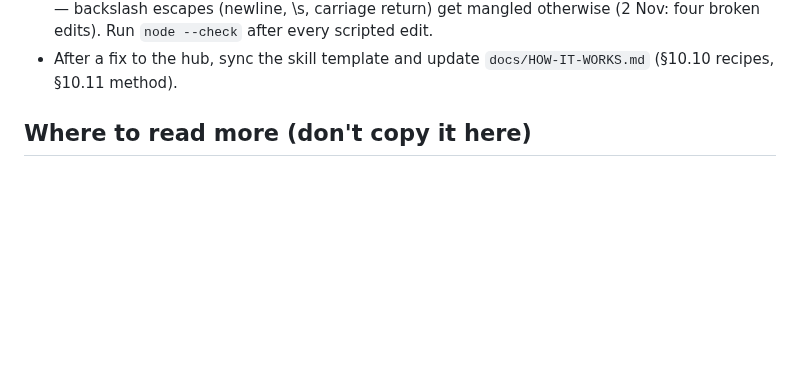
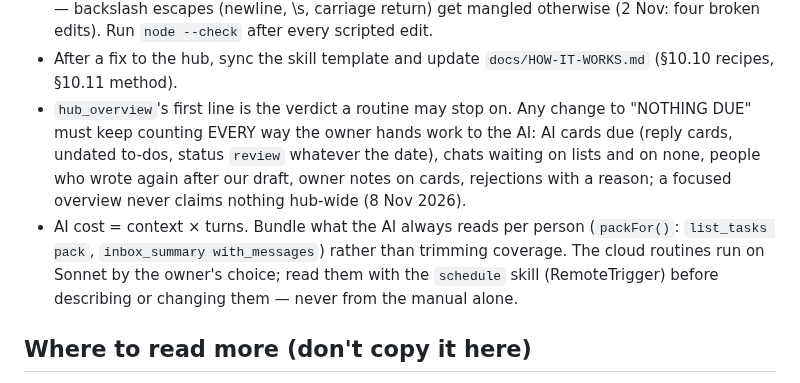
Before and after one commit to sebinjuly-source/zenith-whatsapp-hub, a Markdown page: CLAUDE.md, the part around the change. Drawn GitHub-style; blank space fills up the shorter version.

```diff
--- a/CLAUDE.md
+++ b/CLAUDE.md
@@ -41,6 +41,13 @@ Node ≥ 20 ESM · Express 5 · Baileys 7 · Postgres (Supabase) / PGlite locall
   escapes (newline, \s, carriage return) get mangled otherwise (2 Nov: four broken edits). Run `node --check` after
   every scripted edit.
 - After a fix to the hub, sync the skill template and update `docs/HOW-IT-WORKS.md` (§10.10 recipes, §10.11 method).
+- `hub_overview`'s first line is the verdict a routine may stop on. Any change to "NOTHING DUE" must keep counting EVERY
+  way the owner hands work to the AI: AI cards due (reply cards, undated to-dos, status `review` whatever the date),
+  chats waiting on lists and on none, people who wrote again after our draft, owner notes on cards, rejections with a
+  reason; a focused overview never claims nothing hub-wide (8 Nov 2026).
+- AI cost = context × turns. Bundle what the AI always reads per person (`packFor()`: `list_tasks pack`,
+  `inbox_summary with_messages`) rather than trimming coverage. The cloud routines run on Sonnet by the owner's choice;
+  read them with the `schedule` skill (RemoteTrigger) before describing or changing them — never from the manual alone.
 
 ## Where to read more (don't copy it here)
 `docs/HOW-IT-WORKS.md` is the full manual — for the owner and for debugging: §10 follows a message end to end through
```
Also changed, not shown: docs/HOW-IT-WORKS.md (+3 -0 lines).
